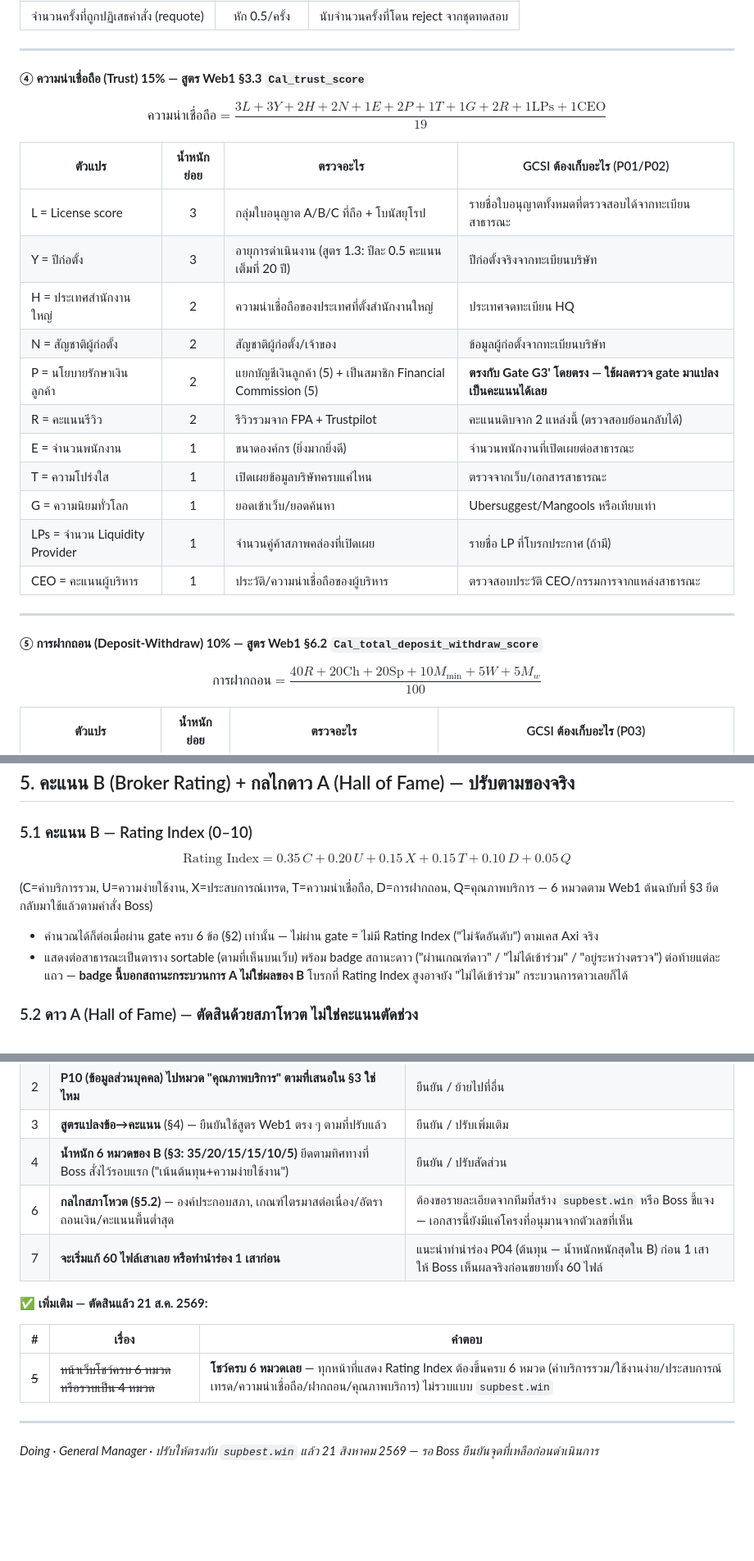
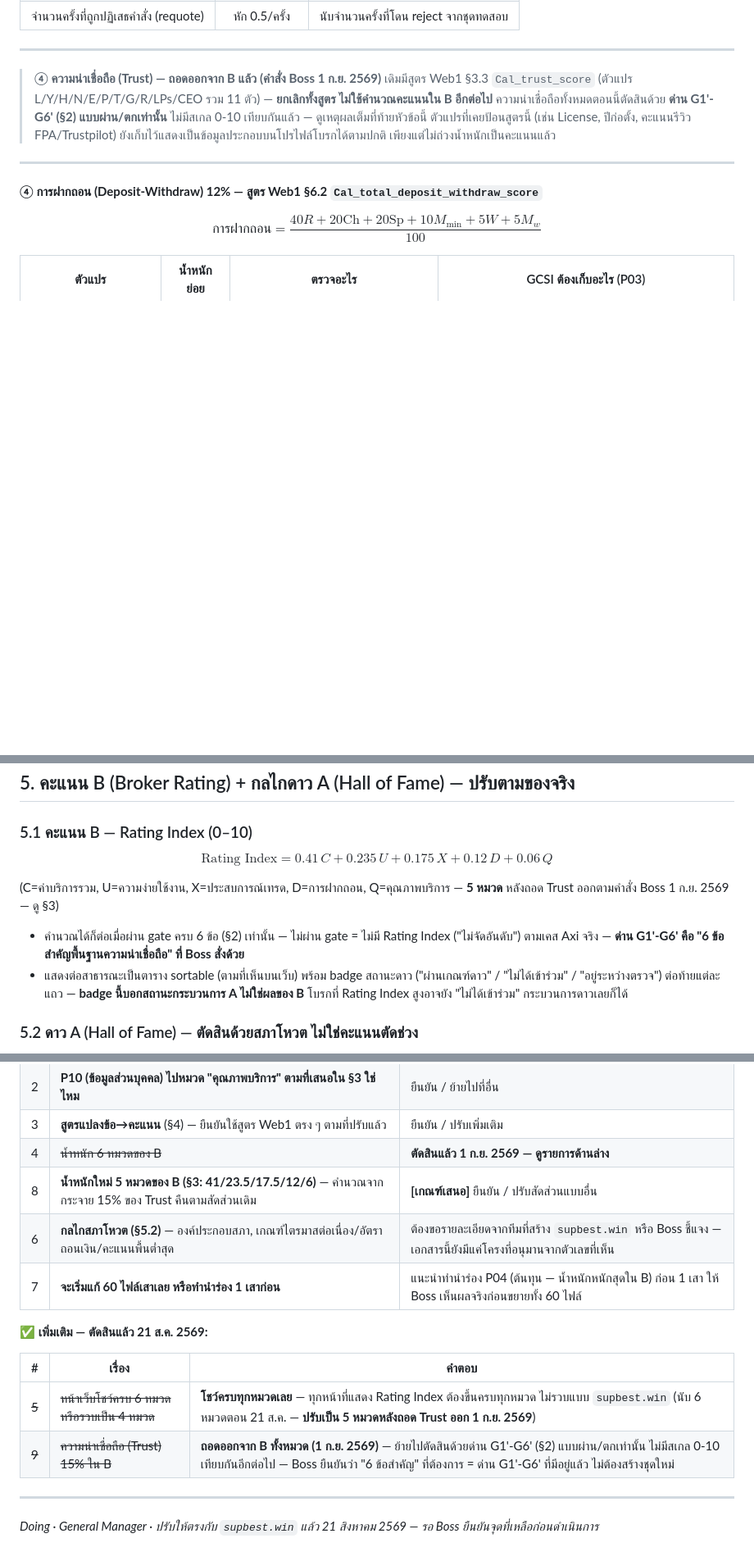
Before and after one commit to yotsapatfx-ai/redstartrust, a Markdown page: gcsi/GCSI-3.0-PROPOSAL.md, 3 parts joined by grey strips. Shown at 82% size. Drawn GitHub-style; blank space fills up the shorter version.

```diff
--- a/gcsi/GCSI-3.0-PROPOSAL.md
+++ b/gcsi/GCSI-3.0-PROPOSAL.md
@@ -147,27 +153,14 @@ $$\text{ประสบการณ์เทรด} = \frac{25V_{\text{open}}+25
 
 ---
 
-**④ ความน่าเชื่อถือ (Trust) 15% — สูตร Web1 §3.3 `Cal_trust_score`**
-
-$$\text{ความน่าเชื่อถือ} = \frac{3L+3Y+2H+2N+1E+2P+1T+1G+2R+1\text{LPs}+1\text{CEO}}{19}$$
-
-| ตัวแปร | น้ำหนักย่อย | ตรวจอะไร | GCSI ต้องเก็บอะไร (P01/P02) |
-|---|:---:|---|---|
-| L = License score | 3 | กลุ่มใบอนุญาต A/B/C ที่ถือ + โบนัสยุโรป | รายชื่อใบอนุญาตทั้งหมดที่ตรวจสอบได้จากทะเบียนสาธารณะ |
-| Y = ปีก่อตั้ง | 3 | อายุการดำเนินงาน (สูตร 1.3: ปีละ 0.5 คะแนน เต็มที่ 20 ปี) | ปีก่อตั้งจริงจากทะเบียนบริษัท |
-| H = ประเทศสำนักงานใหญ่ | 2 | ความน่าเชื่อถือของประเทศที่ตั้งสำนักงานใหญ่ | ประเทศจดทะเบียน HQ |
-| N = สัญชาติผู้ก่อตั้ง | 2 | สัญชาติผู้ก่อตั้ง/เจ้าของ | ข้อมูลผู้ก่อตั้งจากทะเบียนบริษัท |
-| P = นโยบายรักษาเงินลูกค้า | 2 | แยกบัญชีเงินลูกค้า (5) + เป็นสมาชิก Financial Commission (5) | **ตรงกับ Gate G3' โดยตรง — ใช้ผลตรวจ gate มาแปลงเป็นคะแนนได้เลย** |
-| R = คะแนนรีวิว | 2 | รีวิวรวมจาก FPA + Trustpilot | คะแนนดิบจาก 2 แหล่งนี้ (ตรวจสอบย้อนกลับได้) |
-| E = จำนวนพนักงาน | 1 | ขนาดองค์กร (ยิ่งมากยิ่งดี) | จำนวนพนักงานที่เปิดเผยต่อสาธารณะ |
-| T = ความโปร่งใส | 1 | เปิดเผยข้อมูลบริษัทครบแค่ไหน | ตรวจจากเว็บ/เอกสารสาธารณะ |
-| G = ความนิยมทั่วโลก | 1 | ยอดเข้าเว็บ/ยอดค้นหา | Ubersuggest/Mangools หรือเทียบเท่า |
-| LPs = จำนวน Liquidity Provider | 1 | จำนวนคู่ค้าสภาพคล่องที่เปิดเผย | รายชื่อ LP ที่โบรกประกาศ (ถ้ามี) |
-| CEO = คะแนนผู้บริหาร | 1 | ประวัติ/ความน่าเชื่อถือของผู้บริหาร | ตรวจสอบประวัติ CEO/กรรมการจากแหล่งสาธารณะ |
+> **④ ความน่าเชื่อถือ (Trust) — ถอดออกจาก B แล้ว (คำสั่ง Boss 1 ก.ย. 2569)**
+> เดิมมีสูตร Web1 §3.3 `Cal_trust_score` (ตัวแปร L/Y/H/N/E/P/T/G/R/LPs/CEO รวม 11 ตัว) — **ยกเลิกทั้งสูตร ไม่ใช้คำนวณคะแนนใน B อีกต่อไป**
+> ความน่าเชื่อถือทั้งหมดตอนนี้ตัดสินด้วย **ด่าน G1'-G6' (§2) แบบผ่าน/ตกเท่านั้น** ไม่มีสเกล 0-10 เทียบกันแล้ว — ดูเหตุผลเต็มที่ท้ายหัวข้อนี้
+> ตัวแปรที่เคยป้อนสูตรนี้ (เช่น License, ปีก่อตั้ง, คะแนนรีวิว FPA/Trustpilot) ยังเก็บไว้แสดงเป็นข้อมูลประกอบบนโปรไฟล์โบรกได้ตามปกติ เพียงแต่ไม่ถ่วงน้ำหนักเป็นคะแนนแล้ว
 
 ---
 
-**⑤ การฝากถอน (Deposit-Withdraw) 10% — สูตร Web1 §6.2 `Cal_total_deposit_withdraw_score`**
+**④ การฝากถอน (Deposit-Withdraw) 12% — สูตร Web1 §6.2 `Cal_total_deposit_withdraw_score`**
 
 $$\text{การฝากถอน} = \frac{40R+20\text{Ch}+20\text{Sp}+10M_{\min}+5W+5M_w}{100}$$
 
@@ -228,11 +221,11 @@ Web1 ไม่ได้ตัดสินทุกอย่างแบบผ่
 
 ### 5.1 คะแนน B — Rating Index (0–10)
 
-$$\text{Rating Index} = 0.35\,C + 0.20\,U + 0.15\,X + 0.15\,T + 0.10\,D + 0.05\,Q$$
+$$\text{Rating Index} = 0.41\,C + 0.235\,U + 0.175\,X + 0.12\,D + 0.06\,Q$$
 
-(C=ค่าบริการรวม, U=ความง่ายใช้งาน, X=ประสบการณ์เทรด, T=ความน่าเชื่อถือ, D=การฝากถอน, Q=คุณภาพบริการ — 6 หมวดตาม Web1 ต้นฉบับที่ §3 ยึดกลับมาใช้แล้วตามคำสั่ง Boss)
+(C=ค่าบริการรวม, U=ความง่ายใช้งาน, X=ประสบการณ์เทรด, D=การฝากถอน, Q=คุณภาพบริการ — **5 หมวด** หลังถอด Trust ออกตามคำสั่ง Boss 1 ก.ย. 2569 — ดู §3)
 
-- คำนวณได้ก็ต่อเมื่อผ่าน gate ครบ 6 ข้อ (§2) เท่านั้น — ไม่ผ่าน gate = ไม่มี Rating Index ("ไม่จัดอันดับ") ตามเคส Axi จริง
+- คำนวณได้ก็ต่อเมื่อผ่าน gate ครบ 6 ข้อ (§2) เท่านั้น — ไม่ผ่าน gate = ไม่มี Rating Index ("ไม่จัดอันดับ") ตามเคส Axi จริง — **ด่าน G1'-G6' คือ "6 ข้อสำคัญพื้นฐานความน่าเชื่อถือ" ที่ Boss สั่งด้วย**
 - แสดงต่อสาธารณะเป็นตาราง sortable (ตามที่เห็นบนเว็บ) พร้อม badge สถานะดาว ("ผ่านเกณฑ์ดาว" / "ไม่ได้เข้าร่วม" / "อยู่ระหว่างตรวจ") ต่อท้ายแต่ละแถว — **badge นี้บอกสถานะกระบวนการ A ไม่ใช่ผลของ B** โบรกที่ Rating Index สูงอาจยัง "ไม่ได้เข้าร่วม" กระบวนการดาวเลยก็ได้
 
 ### 5.2 ดาว A (Hall of Fame) — ตัดสินด้วยสภาโหวต ไม่ใช่คะแนนตัดช่วง
@@ -301,7 +294,8 @@ $$\text{Rating Index} = 0.35\,C + 0.20\,U + 0.15\,X + 0.15\,T + 0.10\,D + 0.05\,
 | 1 | **6 ข้อ gate ใน §2** | อนุมัติ 6 ข้อที่เสนอ / ปรับบางข้อ / ให้เสนอชุดใหม่ทั้งหมด |
 | 2 | **P10 (ข้อมูลส่วนบุคคล) ไปหมวด "คุณภาพบริการ" ตามที่เสนอใน §3 ใช่ไหม** | ยืนยัน / ย้ายไปที่อื่น |
 | 3 | **สูตรแปลงข้อ→คะแนน** (§4) — ยืนยันใช้สูตร Web1 ตรง ๆ ตามที่ปรับแล้ว | ยืนยัน / ปรับเพิ่มเติม |
-| 4 | **น้ำหนัก 6 หมวดของ B (§3: 35/20/15/15/10/5)** ยึดตามทิศทางที่ Boss สั่งไว้รอบแรก ("เน้นต้นทุน+ความง่ายใช้งาน") | ยืนยัน / ปรับสัดส่วน |
+| 4 | ~~น้ำหนัก 6 หมวดของ B~~ | **ตัดสินแล้ว 1 ก.ย. 2569 — ดูรายการด้านล่าง** |
+| 8 | **น้ำหนักใหม่ 5 หมวดของ B (§3: 41/23.5/17.5/12/6)** — คำนวณจากกระจาย 15% ของ Trust คืนตามสัดส่วนเดิม | **[เกณฑ์เสนอ]** ยืนยัน / ปรับสัดส่วนแบบอื่น |
 | 6 | **กลไกสภาโหวต (§5.2)** — องค์ประกอบสภา, เกณฑ์ไตรมาสต่อเนื่อง/อัตราถอนเงิน/คะแนนพื้นต่ำสุด | ต้องขอรายละเอียดจากทีมที่สร้าง `supbest.win` หรือ Boss ชี้แจง — เอกสารนี้ยังมีแค่โครงที่อนุมานจากตัวเลขที่เห็น |
 | 7 | **จะเริ่มแก้ 60 ไฟล์เสาเลย หรือทำนำร่อง 1 เสาก่อน** | แนะนำทำนำร่อง P04 (ต้นทุน — น้ำหนักหนักสุดใน B) ก่อน 1 เสา ให้ Boss เห็นผลจริงก่อนขยายทั้ง 60 ไฟล์ |
 
@@ -309,7 +303,8 @@ $$\text{Rating Index} = 0.35\,C + 0.20\,U + 0.15\,X + 0.15\,T + 0.10\,D + 0.05\,
 
 | # | เรื่อง | คำตอบ |
 |---|---|---|
-| ~~5~~ | ~~หน้าเว็บโชว์ครบ 6 หมวด หรือรวบเป็น 4 หมวด~~ | **โชว์ครบ 6 หมวดเลย** — ทุกหน้าที่แสดง Rating Index ต้องขึ้นครบ 6 หมวด (ค่าบริการรวม/ใช้งานง่าย/ประสบการณ์เทรด/ความน่าเชื่อถือ/ฝากถอน/คุณภาพบริการ) ไม่รวบแบบ `supbest.win` |
+| ~~5~~ | ~~หน้าเว็บโชว์ครบ 6 หมวด หรือรวบเป็น 4 หมวด~~ | **โชว์ครบทุกหมวดเลย** — ทุกหน้าที่แสดง Rating Index ต้องขึ้นครบทุกหมวด ไม่รวบแบบ `supbest.win` (นับ 6 หมวดตอน 21 ส.ค. — **ปรับเป็น 5 หมวดหลังถอด Trust ออก 1 ก.ย. 2569**) |
+| ~~9~~ | ~~ความน่าเชื่อถือ (Trust) 15% ใน B~~ | **ถอดออกจาก B ทั้งหมวด (1 ก.ย. 2569)** — ย้ายไปตัดสินด้วยด่าน G1'-G6' (§2) แบบผ่าน/ตกเท่านั้น ไม่มีสเกล 0-10 เทียบกันอีกต่อไป — Boss ยืนยันว่า "6 ข้อสำคัญ" ที่ต้องการ = ด่าน G1'-G6' ที่มีอยู่แล้ว ไม่ต้องสร้างชุดใหม่ |
 
 ---
 
```
Also changed, not shown: other parts of gcsi/GCSI-3.0-PROPOSAL.md (+25 -19 lines).
